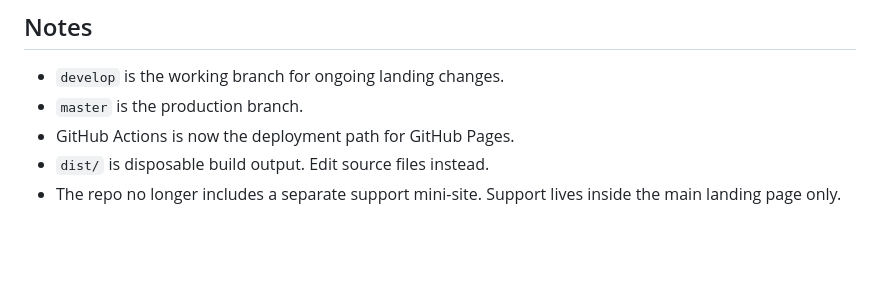
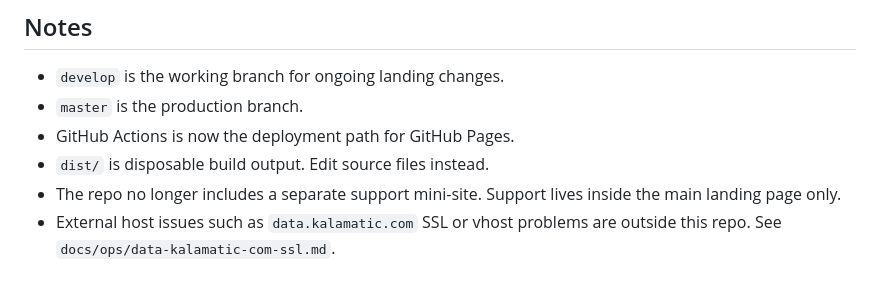
Before and after one commit to joyixir/kalamatic-landingpage, a Markdown page: README.md, the part around the change. GitHub-like rendering; blank space fills up the shorter version.

Commit message:
Document data host SSL incident

```diff
--- a/README.md
+++ b/README.md
@@ -102,3 +102,4 @@ There is no need to run a local publish command anymore.
 - GitHub Actions is now the deployment path for GitHub Pages.
 - `dist/` is disposable build output. Edit source files instead.
 - The repo no longer includes a separate support mini-site. Support lives inside the main landing page only.
+- External host issues such as `data.kalamatic.com` SSL or vhost problems are outside this repo. See `docs/ops/data-kalamatic-com-ssl.md`.
```
Also changed, not shown: docs/ops/data-kalamatic-com-ssl.md (added, +82 -0 lines).
